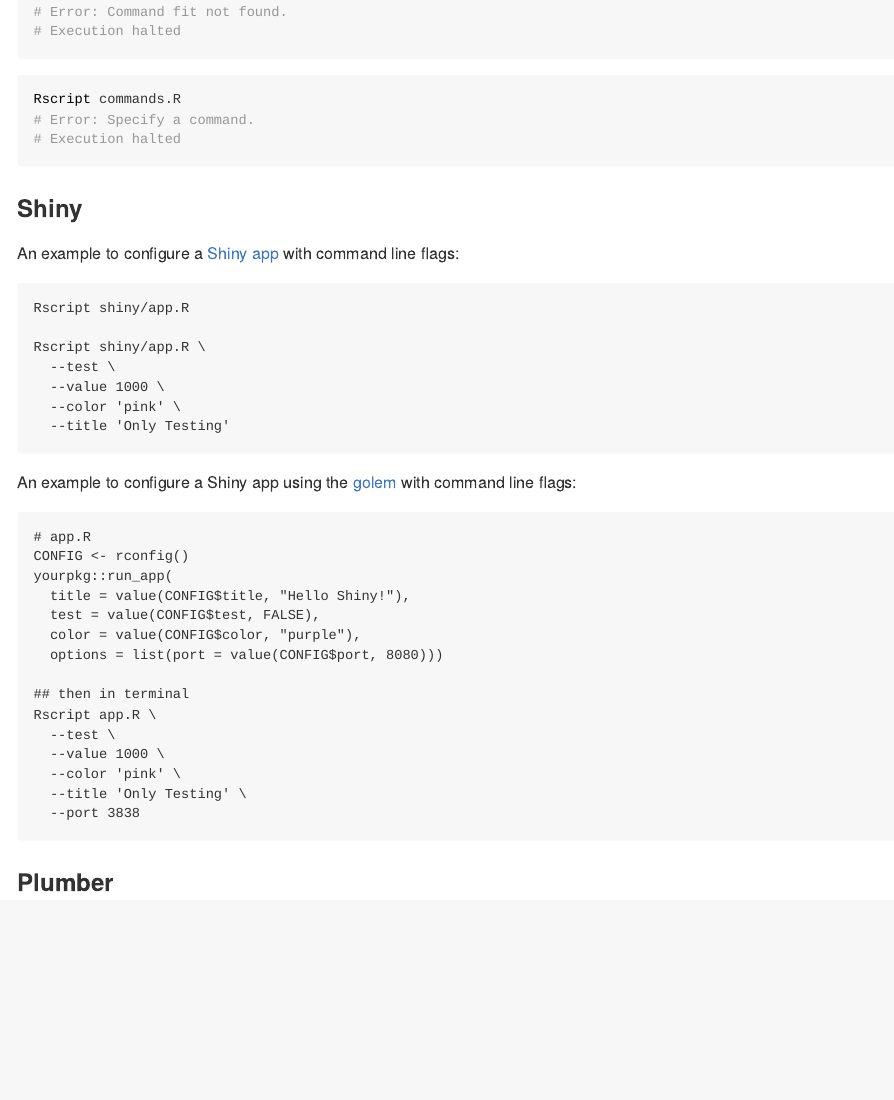
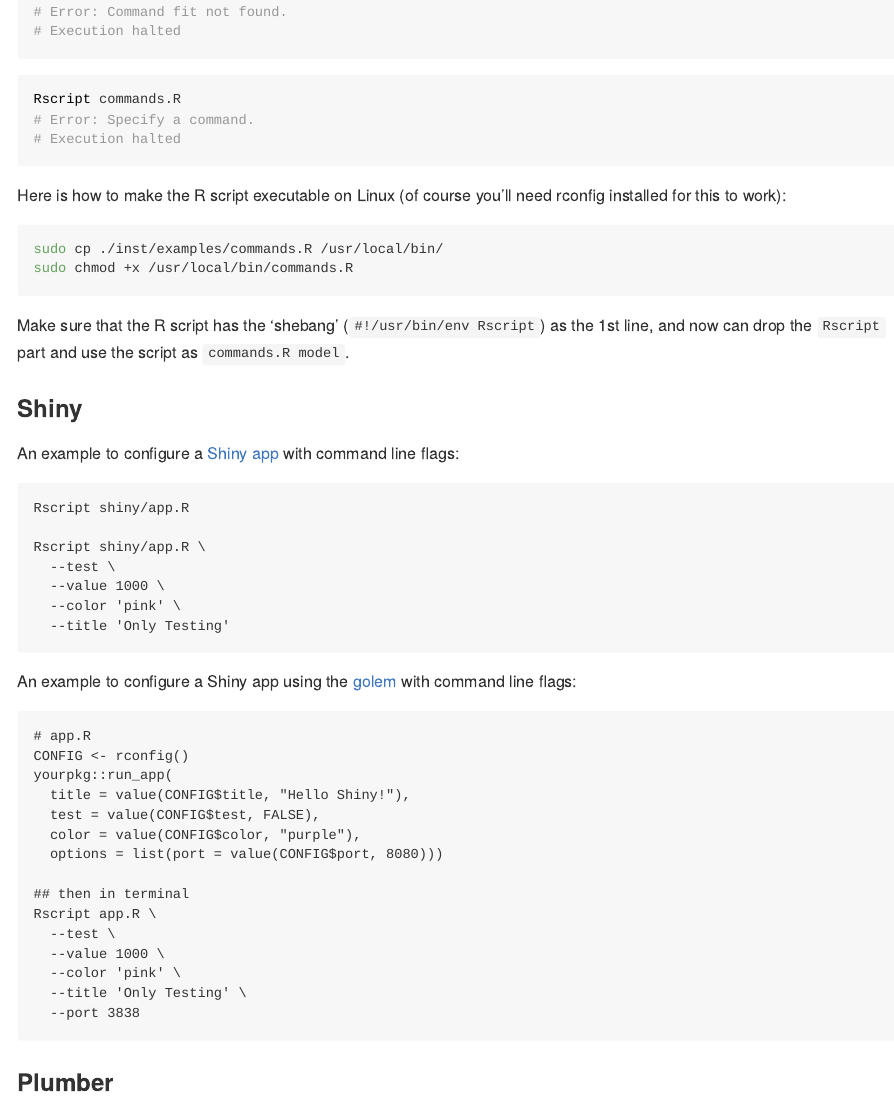
Before and after one commit to analythium/rconfig, an R Markdown document (README.Rmd): the page in a window 1100 px wide, from 8900 px down. The pictures show the output file README.md that the author committed with the source, drawn offline in the style of GitHub; long lines of code are wrapped; badge pictures from the web are left out.

Commit message:
Add chmd +x example

````diff
--- a/README.Rmd
+++ b/README.Rmd
@@ -244,6 +244,15 @@ Rscript commands.R fit
 Rscript commands.R
 ```
 
+Here is how to make the R script executable on Linux (of course you'll need rconfig installed for this to work):
+
+```{bash eval=FALSE}
+sudo cp ./inst/examples/commands.R /usr/local/bin/
+sudo chmod +x /usr/local/bin/commands.R
+```
+
+Make sure that the R script has the 'shebang' (`#!/usr/bin/env Rscript`) as the 1st line, and now can drop the `Rscript` part and use the script as `commands.R model`.
+
 ### Shiny
 
 An example to configure a [Shiny app](https://shiny.rstudio.com/) with command line flags:
````
Also changed, not shown: README.md.
